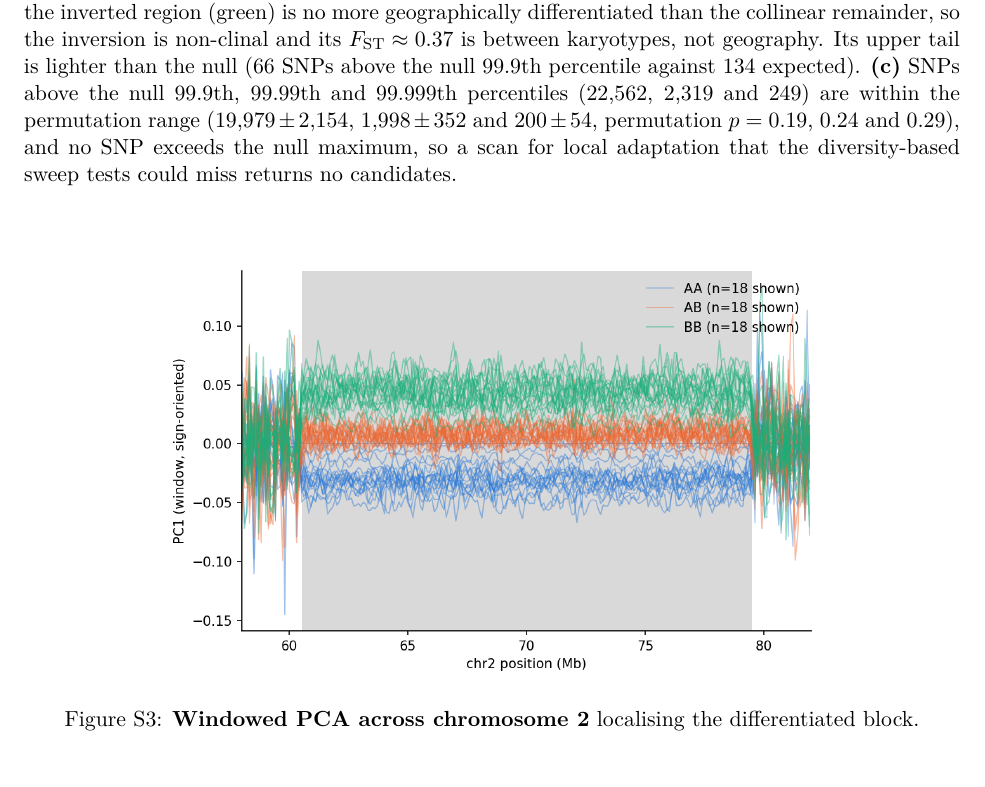
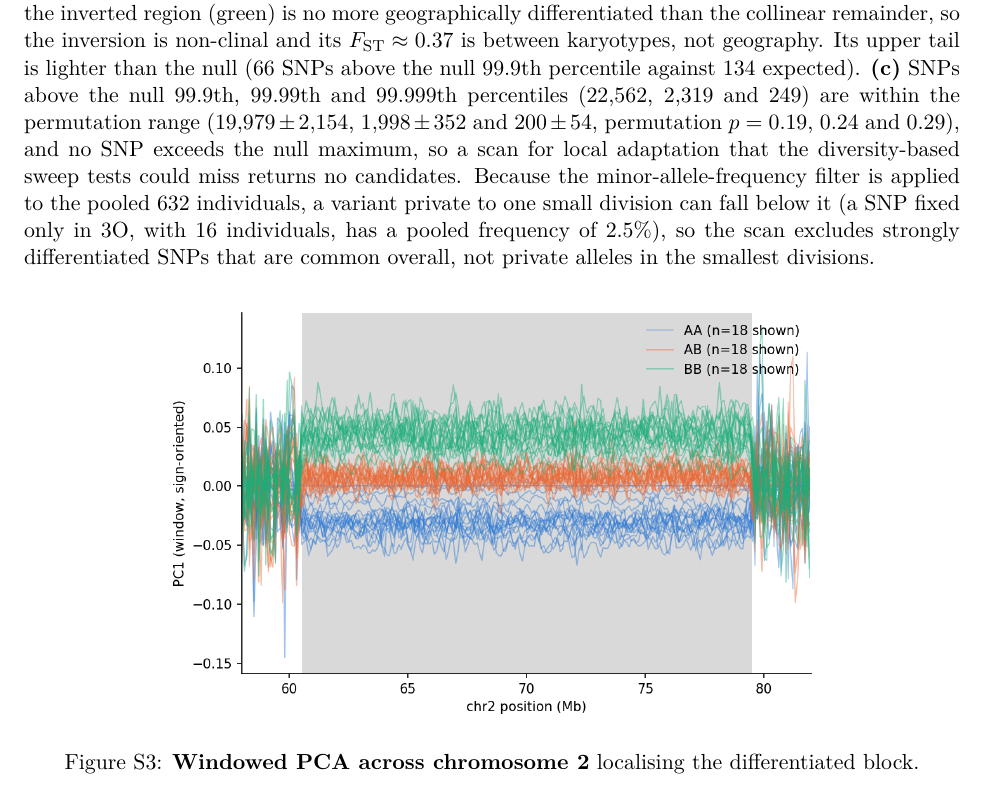
Before and after one commit to stsmall/Illex_popgen, a LaTeX document (supplement.tex): part of page 7 of 34, cut so that both start at the same text. Compiled offline with pdfLaTeX.

Commit message:
S2 caption: note that the pooled MAF filter can drop alleles private to small divisions

```diff
--- a/supplement.tex
+++ b/supplement.tex
@@ -175,7 +175,10 @@ collapsed duplications and those at 0.90 or less as under-mapped, and the fracti
     \textbf{(c)}~SNPs above the null 99.9th, 99.99th and 99.999th percentiles (22{,}562, 2{,}319 and 249) are within the
     permutation range ($19{,}979\pm2{,}154$, $1{,}998\pm352$ and $200\pm54$, permutation $p=0.19$, $0.24$ and $0.29$),
     and no SNP exceeds the null maximum, so a scan for local adaptation that the diversity-based sweep tests could miss
-    returns no candidates.}
+    returns no candidates. Because the minor-allele-frequency filter is applied to the pooled 632 individuals, a variant
+    private to one small division can fall below it (a SNP fixed only in 3O, with 16 individuals, has a pooled frequency
+    of 2.5\%), so the scan excludes strongly differentiated SNPs that are common overall, not private alleles in the
+    smallest divisions.}
   \label{sfig:fstsnp}
 \end{figure}
 
```
Also changed, not shown: 1 other file.
